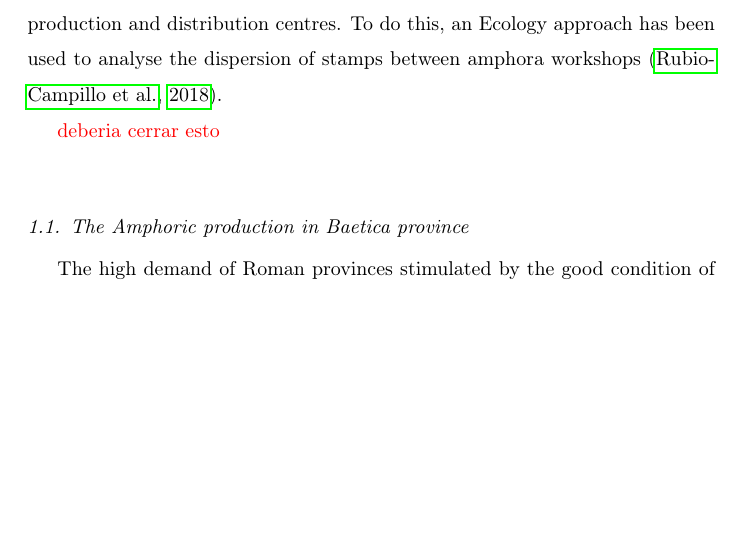
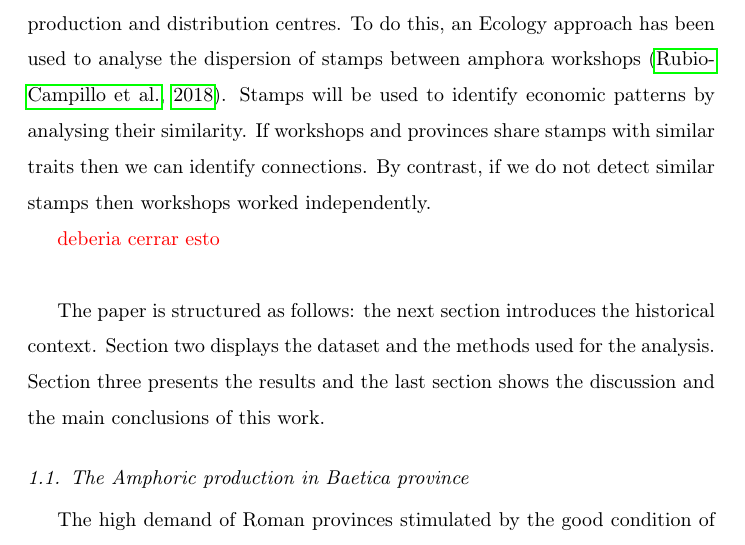
Before and after one commit to Mcotsar/Edinburgh_research, a LaTeX paper (Paper/jaccardbaetica.tex): part of page 3 of 23, cut so that both start at the same text, the shorter picture padded with empty space. Compiled offline with pdfLaTeX.

Commit message:
close introduction

```diff
--- a/Paper/jaccardbaetica.tex
+++ b/Paper/jaccardbaetica.tex
@@ -63,10 +63,11 @@ brughmans_roman_2016,coto-sarmiento_identifying_2018,bayesian_2018}.
 
 
 %This paper explore--- resumir en dos líneas el objeto de estudio y definir que ha sido usado para ello dispersion of culture
-This paper aims to understand the production dynamics in connection with a different areas within Roman Empire. Specifically, our work pretends to detect microeconomic processes focused on a commercial product from a specific province \citep{isaksen_network_2006}. We want to detect the pattern of olive oil production that link amphora workshops and amphoric stamps used to mark them. We focus here on exploring the economic relation between stamps and amphora production and distribution centres. To do this, an Ecology approach has been used to analyse the dispersion of stamps between amphora workshops \citep{rubio-campillo_ecology_2018}.
+This paper aims to understand the production dynamics in connection with a different areas within Roman Empire. Specifically, our work pretends to detect microeconomic processes focused on a commercial product from a specific province \citep{isaksen_network_2006}. We want to understand the pattern of olive oil production that link amphora workshops and amphoric stamps used to mark them. We focus here on exploring the economic relation between stamps and amphora production and distribution centres. To do this, an Ecology approach has been used to analyse the dispersion of stamps between amphora workshops \citep{rubio-campillo_ecology_2018}. Stamps will be used to identify economic patterns by analysing their similarity. If workshops and provinces share stamps with similar traits then we can identify connections. By contrast, if we do not detect similar stamps then workshops worked independently.
 
 \maria{deberia cerrar esto}
 
+The paper is structured as follows: the next section introduces the historical context. Section two displays the dataset and the methods used for the analysis. Section three presents the results and the last section shows the discussion and the main conclusions of this work.
 
 
 \subsection{The Amphoric production in Baetica province}
```
Also changed, not shown: Paper/jaccardbaetica.tex (2 more changed lines), 3 other files.
